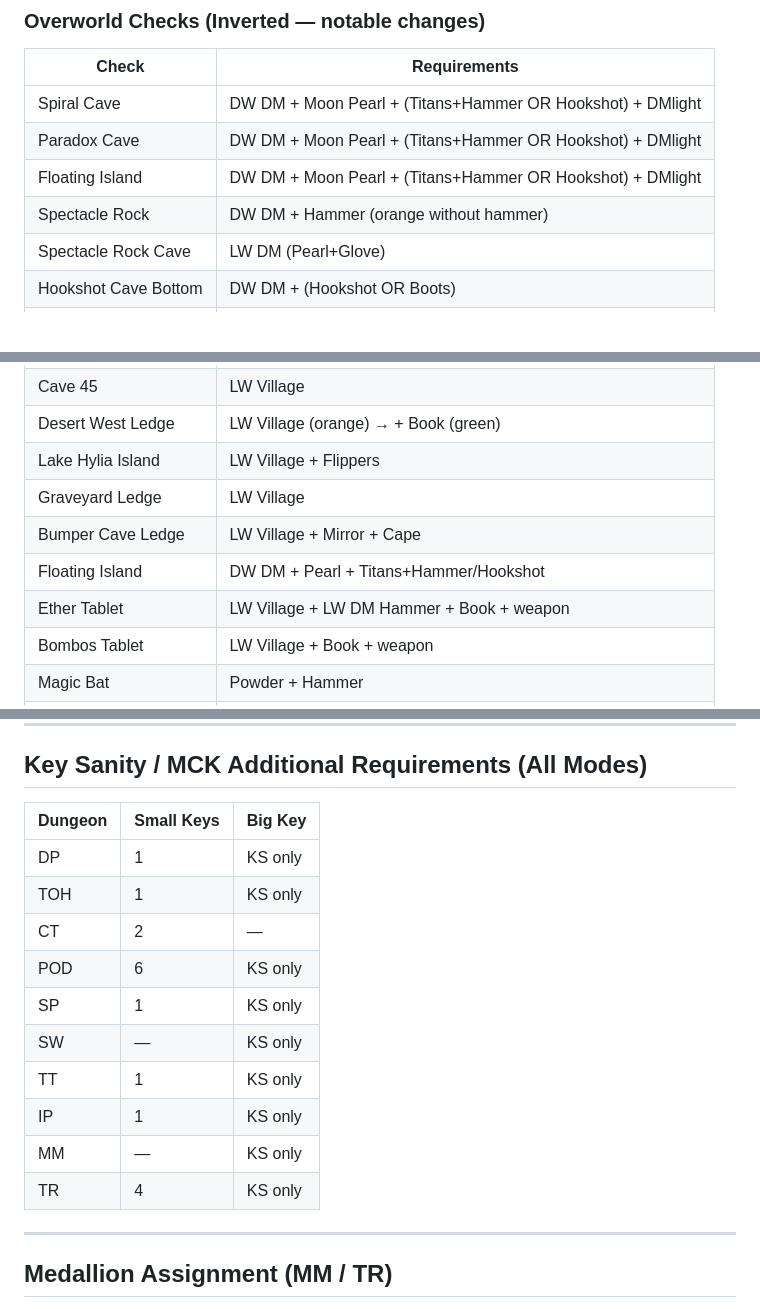
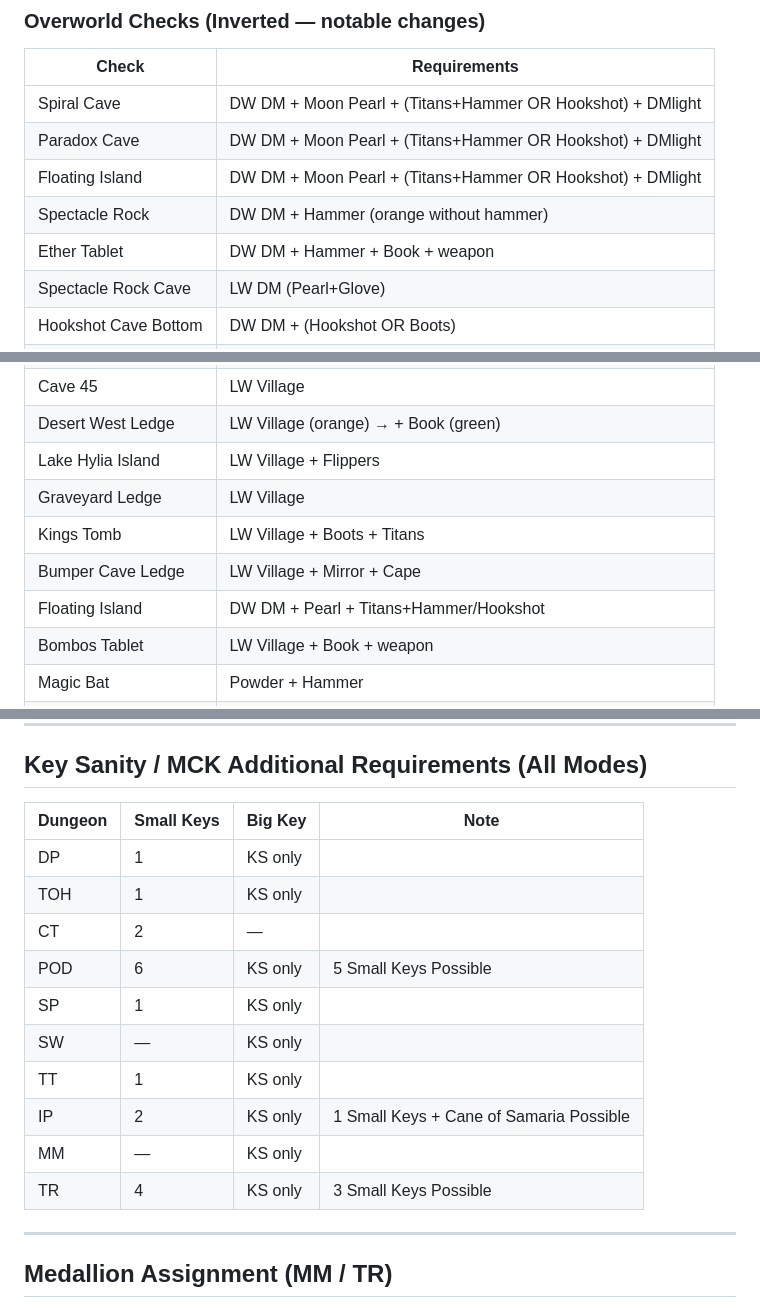
Before and after one commit to hutchch/ALTTPR-Tracker, a Markdown page: LOGIC-README.md, 3 parts joined by grey strips. Drawn GitHub-style; blank space fills up the shorter version.

```diff
--- a/LOGIC-README.md
+++ b/LOGIC-README.md
@@ -87,6 +87,7 @@
 | Paradox Cave | DW DM + Moon Pearl + (Titans+Hammer OR Hookshot) + DMlight |
 | Floating Island | DW DM + Moon Pearl + (Titans+Hammer OR Hookshot) + DMlight |
 | Spectacle Rock | DW DM + Hammer (orange without hammer) |
+| Ether Tablet | DW DM + Hammer  + Book + weapon |
 | Spectacle Rock Cave | LW DM (Pearl+Glove) |
 | Hookshot Cave Bottom | DW DM + (Hookshot OR Boots) |
 | Hookshot Cave Top (3) | DW DM + Hookshot |
@@ -98,9 +99,9 @@
 | Desert West Ledge | LW Village (orange) → + Book (green) |
 | Lake Hylia Island | LW Village + Flippers |
 | Graveyard Ledge | LW Village |
+| Kings Tomb | LW Village + Boots + Titans |
 | Bumper Cave Ledge | LW Village + Mirror + Cape |
 | Floating Island | DW DM + Pearl + Titans+Hammer/Hookshot |
-| Ether Tablet | LW Village + LW DM Hammer + Book + weapon |
 | Bombos Tablet | LW Village + Book + weapon |
 | Magic Bat | Powder + Hammer |
 | Pyramid | DW East (Hammer OR Flute+LW OR Flippers) |
@@ -135,18 +136,18 @@
 
 ## Key Sanity / MCK Additional Requirements (All Modes)
 
-| Dungeon | Small Keys | Big Key |
-|---------|-----------|---------|
-| DP | 1 | KS only |
-| TOH | 1 | KS only |
-| CT | 2 | — |
-| POD | 6 | KS only |
-| SP | 1 | KS only |
-| SW | — | KS only |
-| TT | 1 | KS only |
-| IP | 1 | KS only |
-| MM | — | KS only |
-| TR | 4 | KS only |
+| Dungeon | Small Keys | Big Key | Note |
+|---------|-----------|---------|------------------------------------------------|
+| DP | 1 | KS only | |
+| TOH | 1 | KS only | |
+| CT | 2 | — | |
+| POD | 6 | KS only | 5 Small Keys Possible |
+| SP | 1 | KS only | |
+| SW | — | KS only | |
+| TT | 1 | KS only | |
+| IP | 2 | KS only | 1 Small Keys + Cane of Samaria Possible |
+| MM | — | KS only | |
+| TR | 4 | KS only | 3 Small Keys Possible |
 
 ---
 
```
